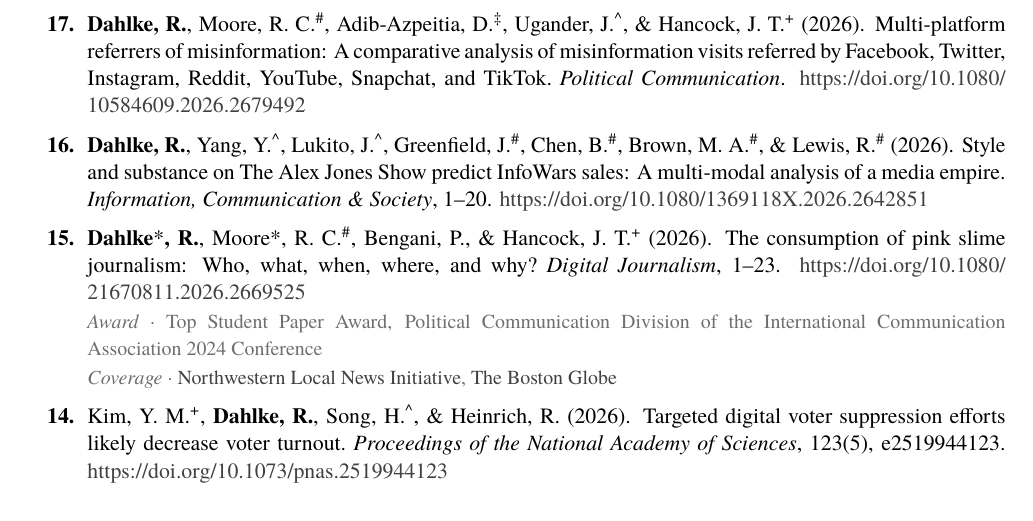
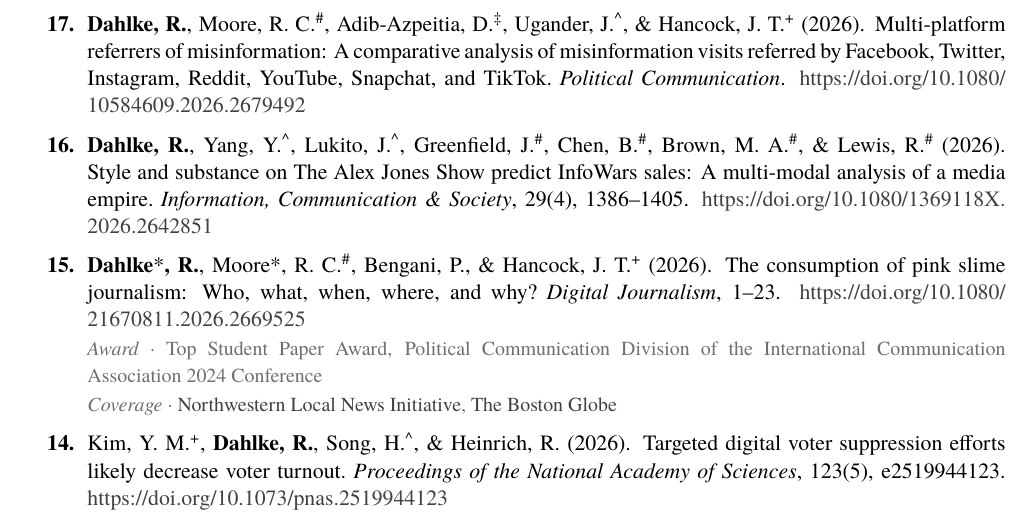
Before and after one commit to rossdahlke/resume_cv, a LaTeX CV (dahlke_ross_cv.tex, which reads sections/publications.tex): part of page 2 of 7, cut so that both start at the same text. The pictures show the PDF file dahlke_ross_cv.pdf that the author committed with the source.

Commit message:
Add volume, issue and pages for Alex Jones ICS article

```diff
--- a/sections/publications.tex
+++ b/sections/publications.tex
@@ -27,7 +27,7 @@
 \pub{\textbf{Dahlke, R.}, Yang, Y.\textsuperscript{\textasciicircum}, Lukito, J.\textsuperscript{\textasciicircum}, Greenfield, J.\textsuperscript{\#}, Chen, B.\textsuperscript{\#}, Brown, M. A.\textsuperscript{\#}, \& Lewis, R.\textsuperscript{\#}}
   {2026}
   {Style and substance on The Alex Jones Show predict InfoWars sales: A multi-modal analysis of a media empire.}
-  {\textit{Information, Communication \& Society}, 1--20. \cvdoi{10.1080/1369118X.2026.2642851}}
+  {\textit{Information, Communication \& Society}, 29(4), 1386--1405. \cvdoi{10.1080/1369118X.2026.2642851}}
   {}
 
 \pub{\textbf{Dahlke}*\textbf{, R.}, Moore*, R. C.\textsuperscript{\#}, Bengani, P., \& Hancock, J. T.\textsuperscript{+}}
```
Also changed, not shown: dahlke_ross_cv.pdf.
